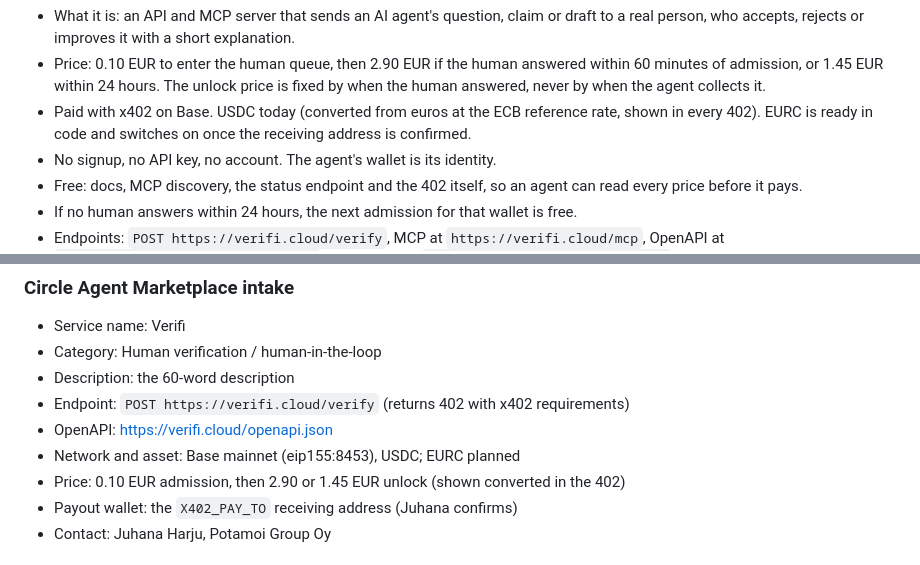
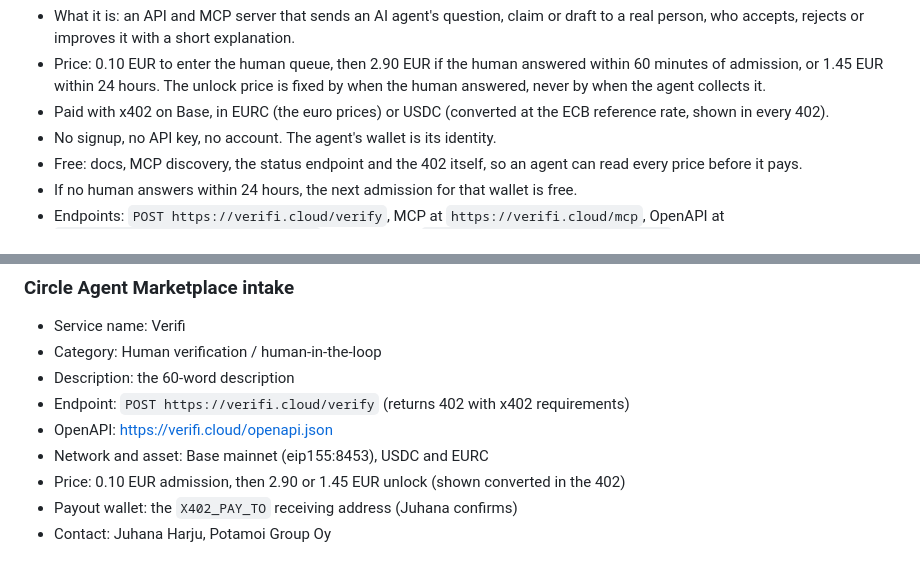
Before and after one commit to jyharju-code/verifi, a Markdown page: docs/marketing/launch-kit.md, 2 parts joined by grey strips. GitHub-like rendering.

Commit message:
docs(marketing): EURC is live (#24)
Co-authored-by: Claude Opus 5.5 <noreply@anthropic.com>

```diff
--- a/docs/marketing/launch-kit.md
+++ b/docs/marketing/launch-kit.md
@@ -12,9 +12,8 @@ Facts to keep straight:
 - Price: 0.10 EUR to enter the human queue, then 2.90 EUR if the human answered
   within 60 minutes of admission, or 1.45 EUR within 24 hours. The unlock price
   is fixed by when the human answered, never by when the agent collects it.
-- Paid with x402 on Base. USDC today (converted from euros at the ECB reference
-  rate, shown in every 402). EURC is ready in code and switches on once the
-  receiving address is confirmed.
+- Paid with x402 on Base, in EURC (the euro prices) or USDC (converted at the
+  ECB reference rate, shown in every 402).
 - No signup, no API key, no account. The agent's wallet is its identity.
 - Free: docs, MCP discovery, the status endpoint and the 402 itself, so an agent
   can read every price before it pays.
@@ -184,7 +183,7 @@ Docs: https://verifi.cloud/docs/
 - Endpoint: `POST https://verifi.cloud/verify` (returns 402 with x402
   requirements)
 - OpenAPI: https://verifi.cloud/openapi.json
-- Network and asset: Base mainnet (eip155:8453), USDC; EURC planned
+- Network and asset: Base mainnet (eip155:8453), USDC and EURC
 - Price: 0.10 EUR admission, then 2.90 or 1.45 EUR unlock (shown converted in
   the 402)
 - Payout wallet: the `X402_PAY_TO` receiving address (Juhana confirms)
```
Also changed, not shown: docs/marketing/listings.md (+3 -4 lines).
